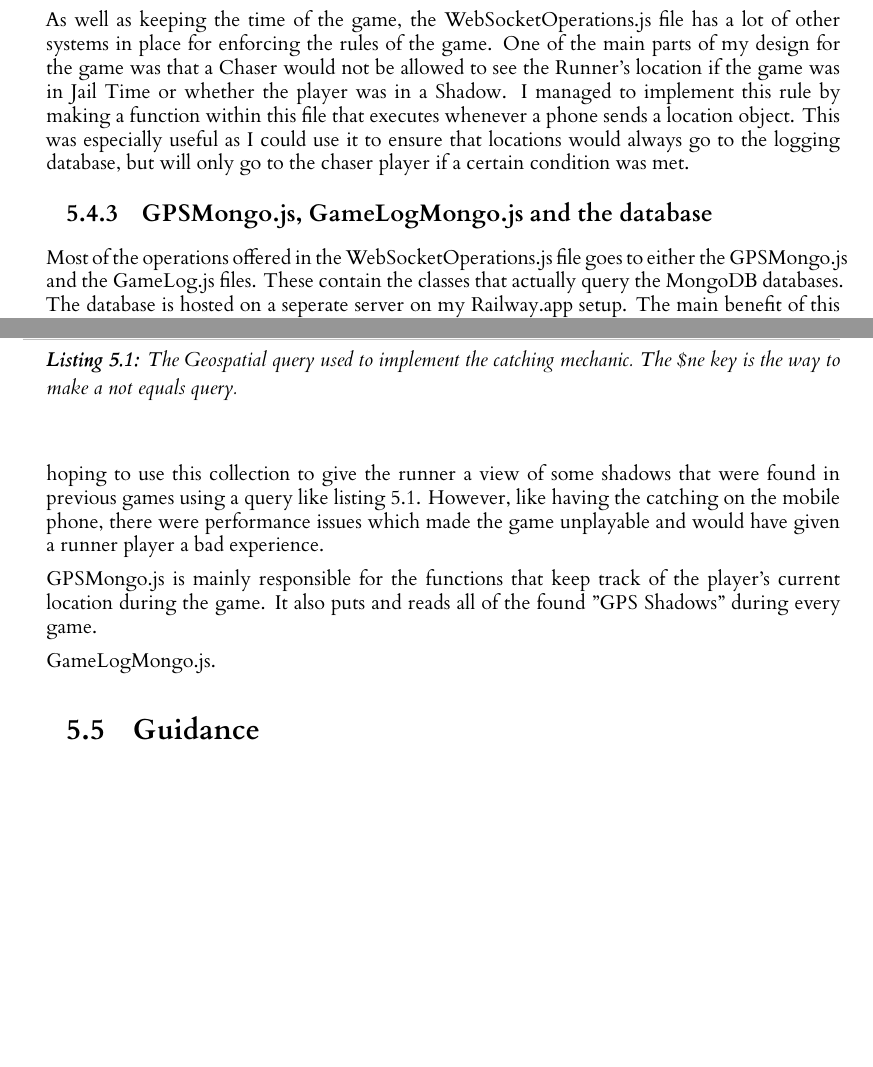
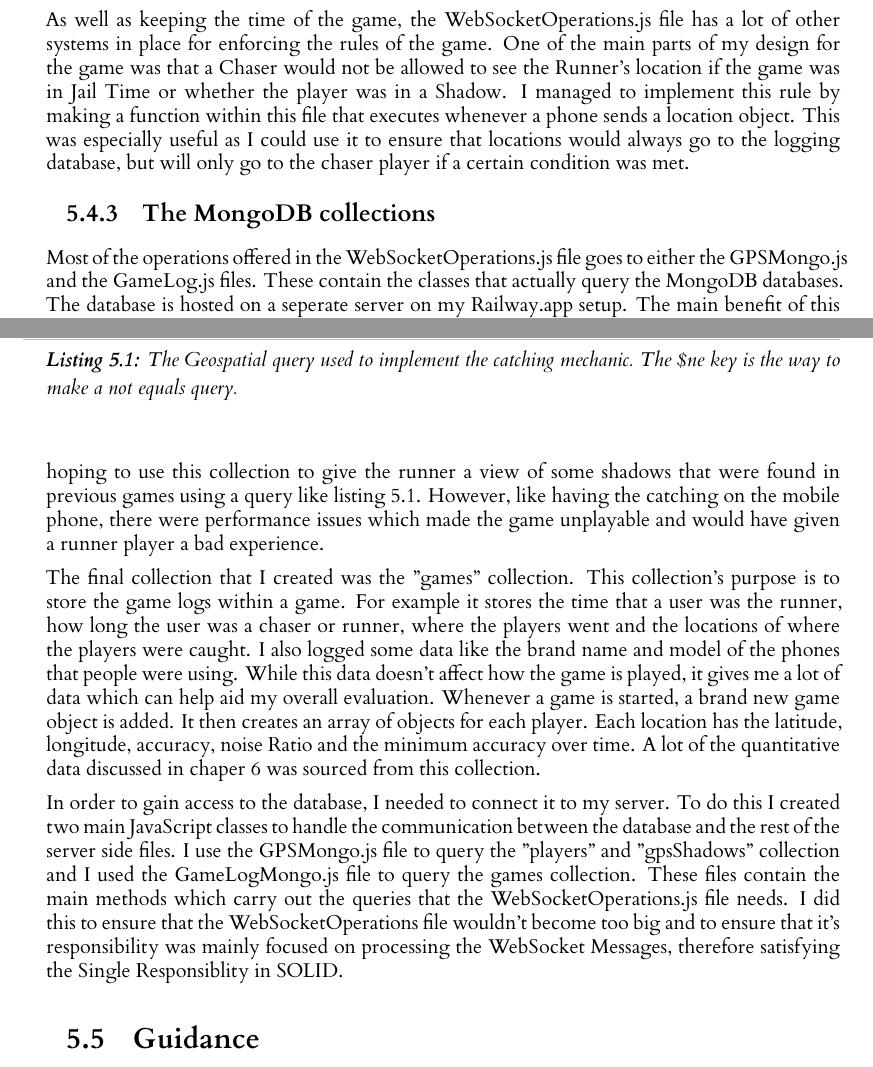
Before and after one commit to RobbertSinclair/l4-individual-project, a LaTeX thesis (dissertation/l4proj.tex): two parts of pages 20 and 21 of 36 before the commit and two parts of pages 20 and 21 of 37 after it, joined at a grey line, cut so that both start at the same text, the shorter picture padded with empty space. Compiled offline with XeLaTeX.

Commit message:
Finished the MongoDB section in the dissertation

```diff
--- a/dissertation/l4proj.tex
+++ b/dissertation/l4proj.tex
@@ -537,7 +537,7 @@ a function within this file that executes whenever a phone sends a location obje
 use it to ensure that locations would always go to the logging database, but will only go to the chaser player if a certain
 condition was met.
 
-\subsection{GPSMongo.js, GameLogMongo.js and the database}
+\subsection{The MongoDB collections}
 Most of the operations offered in the WebSocketOperations.js file goes to either the GPSMongo.js and the GameLog.js
 files. These contain the classes that actually query the MongoDB databases. The database is hosted on a seperate
 server on my Railway.app setup. The main benefit of this is that I can directly access my database using a Python
@@ -585,17 +584,18 @@ a error reading to be at 6 meters or higher. During the development of phase 1,
 a view of some shadows that were found in previous games using a query like listing \ref{lst:catching}. However, like having the catching
 on the mobile phone, there were performance issues which made the game unplayable and would have given a runner player a bad experience.
 
+The final collection that I created was the "games" collection. This collection's purpose is to store the game logs within a game. For example
+it stores the time that a user was the runner, how long the user was a chaser or runner, where the players went and the locations of where the
+players were caught. I also logged some data like the brand name and model of the phones that people were using. While this data doesn't affect
+how the game is played, it gives me a lot of data which can help aid my overall evaluation. Whenever a game is started, a brand new game object
+is added. It then creates an array of objects for each player. Each location has the latitude, longitude, accuracy, noise Ratio and the minimum
+accuracy over time. A lot of the quantitative data discussed in chaper 6 was sourced from this collection.
 
-
-GPSMongo.js is mainly responsible for the functions that keep track of the player's current location during the game. It also puts and reads all of the found
-"GPS Shadows" during every game.
-
-GameLogMongo.js.
-
-
-
-
-
+In order to gain access to the database, I needed to connect it to my server. To do this I created two main JavaScript classes to handle the
+communication between the database and the rest of the server side files. I use the GPSMongo.js file to query the "players" and "gpsShadows"
+collection and I used the GameLogMongo.js file to query the games collection. These files contain the main methods which carry out the queries
+that the WebSocketOperations.js file needs. I did this to ensure that the WebSocketOperations file wouldn't become too big and to ensure that
+it's responsibility was mainly focused on processing the WebSocket Messages, therefore satisfying the Single Responsiblity in SOLID.
 
 
 \section{Guidance}
```
Also changed, not shown: dissertation/l4proj.tex (2 more changed lines), 1 other file.
